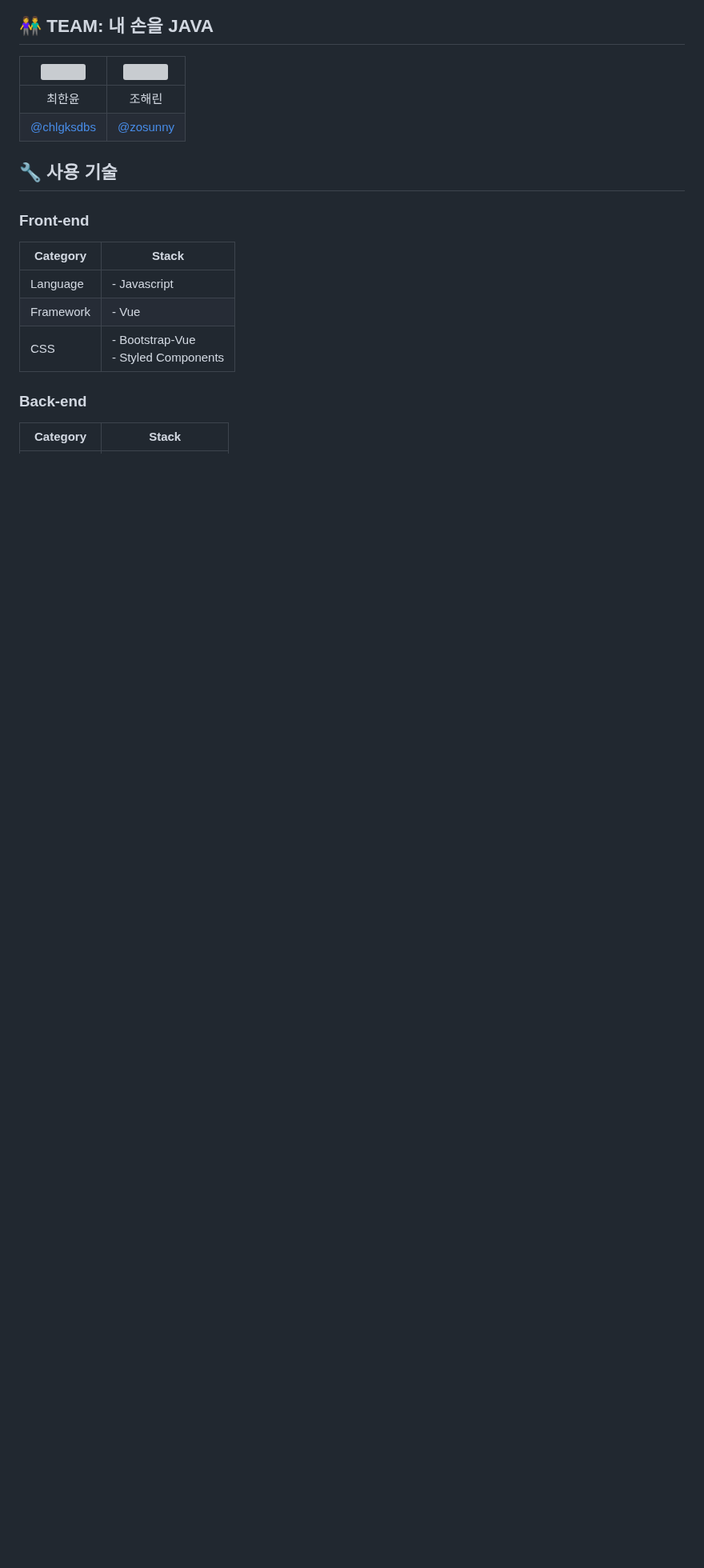
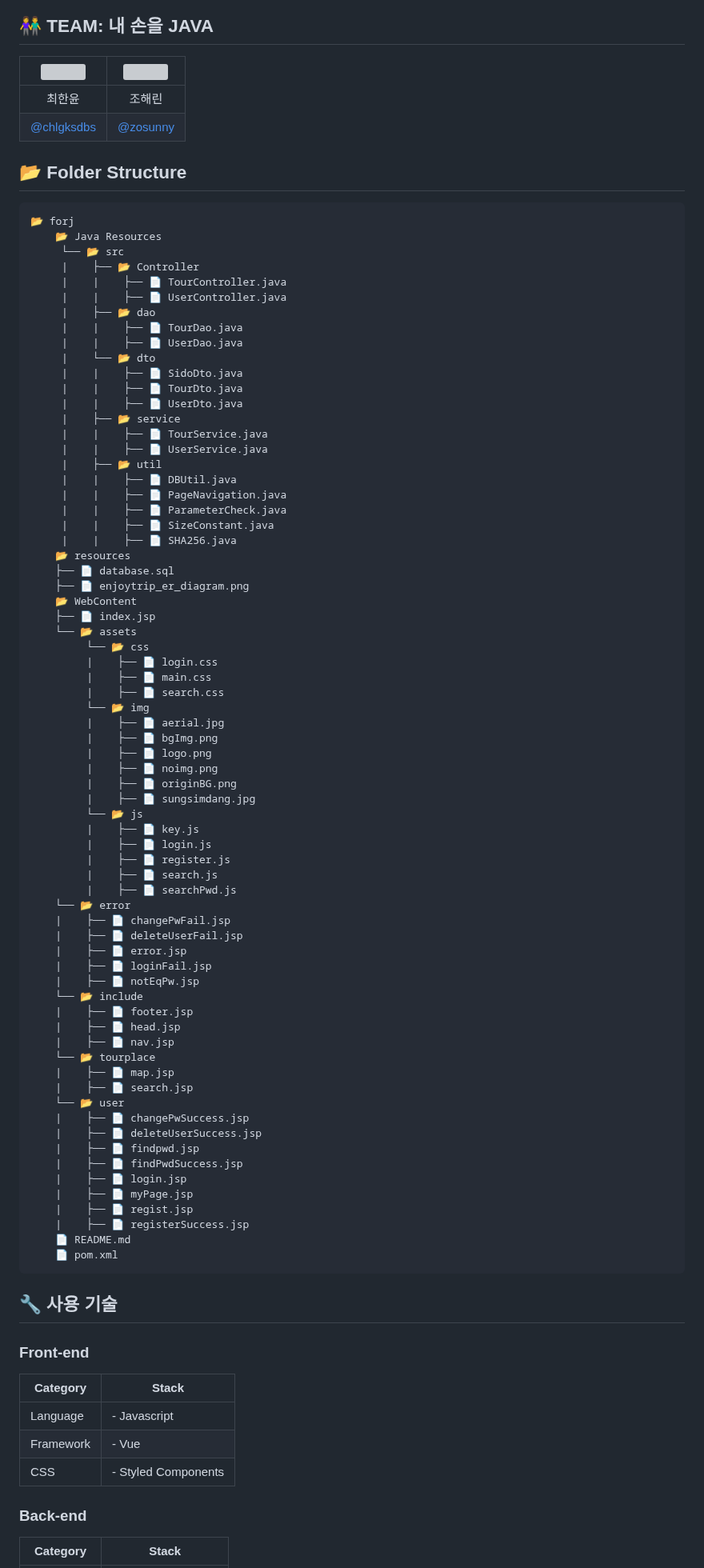
Before and after one commit to chlgksdbs/forJ, a Markdown page: README.md, the part around one of its changes. Shown at 80% size. GitHub-like rendering; blank space fills up the shorter version; grey boxes are pictures that could not be loaded.

````diff
--- a/README.md
+++ b/README.md
@@ -12,6 +12,81 @@
 |[@chlgksdbs](https://github.com/chlgksdbs)|[@zosunny](https://github.com/zosunny)|
 
 
+## 📂 Folder Structure
+
+```javascript
+📂 forj
+    📂 Java Resources
+     └── 📂 src
+     |    ├── 📂 Controller
+     |    |    ├── 📄 TourController.java
+     |    |    ├── 📄 UserController.java
+     |    ├── 📂 dao
+     |    |    ├── 📄 TourDao.java
+     |    |    ├── 📄 UserDao.java
+     |    └── 📂 dto
+     |    |    ├── 📄 SidoDto.java
+     |    |    ├── 📄 TourDto.java
+     |    |    ├── 📄 UserDto.java
+     |    ├── 📂 service
+     |    |    ├── 📄 TourService.java
+     |    |    ├── 📄 UserService.java
+     |    ├── 📂 util
+     |    |    ├── 📄 DBUtil.java
+     |    |    ├── 📄 PageNavigation.java
+     |    |    ├── 📄 ParameterCheck.java
+     |    |    ├── 📄 SizeConstant.java
+     |    |    ├── 📄 SHA256.java
+    📂 resources
+    ├── 📄 database.sql
+    ├── 📄 enjoytrip_er_diagram.png
+    📂 WebContent
+    ├── 📄 index.jsp
+    └── 📂 assets
+         └── 📂 css
+         |    ├── 📄 login.css
+         |    ├── 📄 main.css
+         |    ├── 📄 search.css
+         └── 📂 img
+         |    ├── 📄 aerial.jpg
+         |    ├── 📄 bgImg.png
+         |    ├── 📄 logo.png
+         |    ├── 📄 noimg.png
+         |    ├── 📄 originBG.png
+         |    ├── 📄 sungsimdang.jpg
+         └── 📂 js
+         |    ├── 📄 key.js
+         |    ├── 📄 login.js
+         |    ├── 📄 register.js
+         |    ├── 📄 search.js
+         |    ├── 📄 searchPwd.js
+    └── 📂 error
+    |    ├── 📄 changePwFail.jsp
+    |    ├── 📄 deleteUserFail.jsp
+    |    ├── 📄 error.jsp
+    |    ├── 📄 loginFail.jsp
+    |    ├── 📄 notEqPw.jsp
+    └── 📂 include
+    |    ├── 📄 footer.jsp
+    |    ├── 📄 head.jsp
+    |    ├── 📄 nav.jsp
+    └── 📂 tourplace
+    |    ├── 📄 map.jsp
+    |    ├── 📄 search.jsp
+    └── 📂 user
+    |    ├── 📄 changePwSuccess.jsp
+    |    ├── 📄 deleteUserSuccess.jsp
+    |    ├── 📄 findpwd.jsp
+    |    ├── 📄 findPwdSuccess.jsp
+    |    ├── 📄 login.jsp
+    |    ├── 📄 myPage.jsp
+    |    ├── 📄 regist.jsp
+    |    ├── 📄 registerSuccess.jsp
+    📄 README.md
+    📄 pom.xml
+```
+
+
 ## 🔧 사용 기술
 
 ### Front-end
@@ -19,7 +94,7 @@
 | ----------------- | ------------------------------------------------------------------------------- |
 | Language          | - Javascript                                                                    |
 | Framework         | - Vue                                                                           |
-| CSS               | - Bootstrap-Vue <br>- Styled Components                                          |
+| CSS               | - Styled Components                                                         |
 
 ### Back-end
 | Category          | Stack                                                                           |
````
Also changed, not shown: other parts of README.md (+1 -0 lines).
